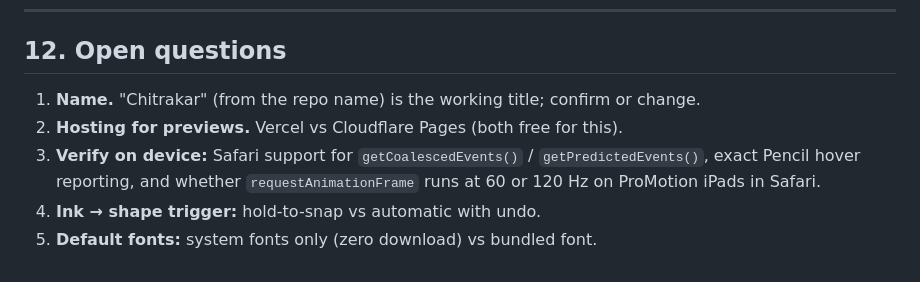
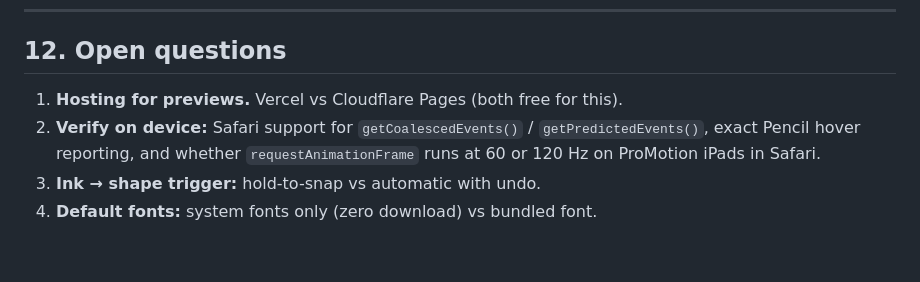
Before and after one commit to shibam-apple/chitrakar01, a Markdown page: docs/SPEC.md, the part around the change. GitHub-like rendering.

Commit message:
Confirm Chitrakar as the app name
Co-Authored-By: Claude Opus 5.5 <noreply@anthropic.com>
Claude-Session: https://claude.ai/code/session_01UGA71HrZ6GqhKeJPeHsGUW

```diff
--- a/docs/SPEC.md
+++ b/docs/SPEC.md
@@ -318,10 +318,9 @@ more valuable than iteration speed.
 
 ## 12. Open questions
 
-1. **Name.** "Chitrakar" (from the repo name) is the working title; confirm or change.
-2. **Hosting for previews.** Vercel vs Cloudflare Pages (both free for this).
-3. **Verify on device:** Safari support for `getCoalescedEvents()` /
+1. **Hosting for previews.** Vercel vs Cloudflare Pages (both free for this).
+2. **Verify on device:** Safari support for `getCoalescedEvents()` /
    `getPredictedEvents()`, exact Pencil hover reporting, and whether
    `requestAnimationFrame` runs at 60 or 120 Hz on ProMotion iPads in Safari.
-4. **Ink → shape trigger:** hold-to-snap vs automatic with undo.
-5. **Default fonts:** system fonts only (zero download) vs bundled font.
+3. **Ink → shape trigger:** hold-to-snap vs automatic with undo.
+4. **Default fonts:** system fonts only (zero download) vs bundled font.
```
